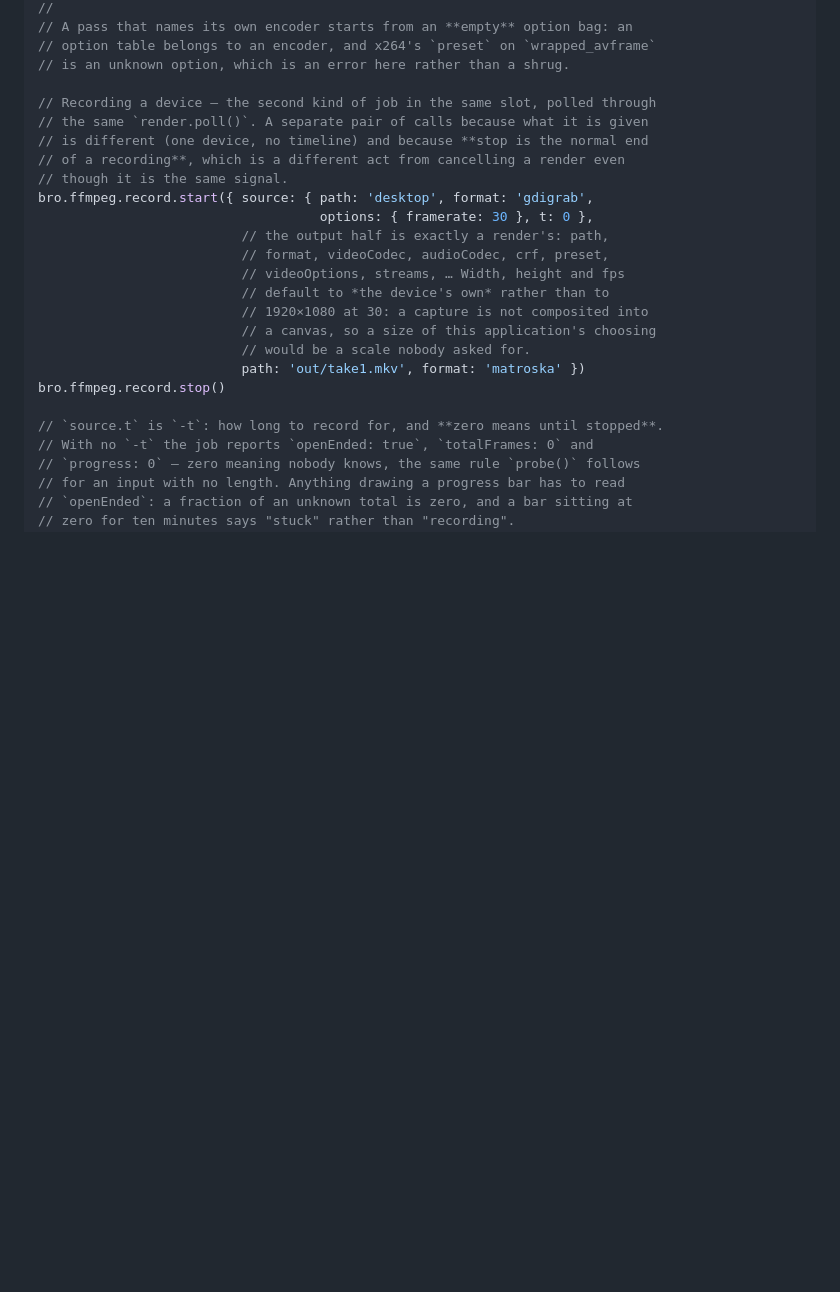
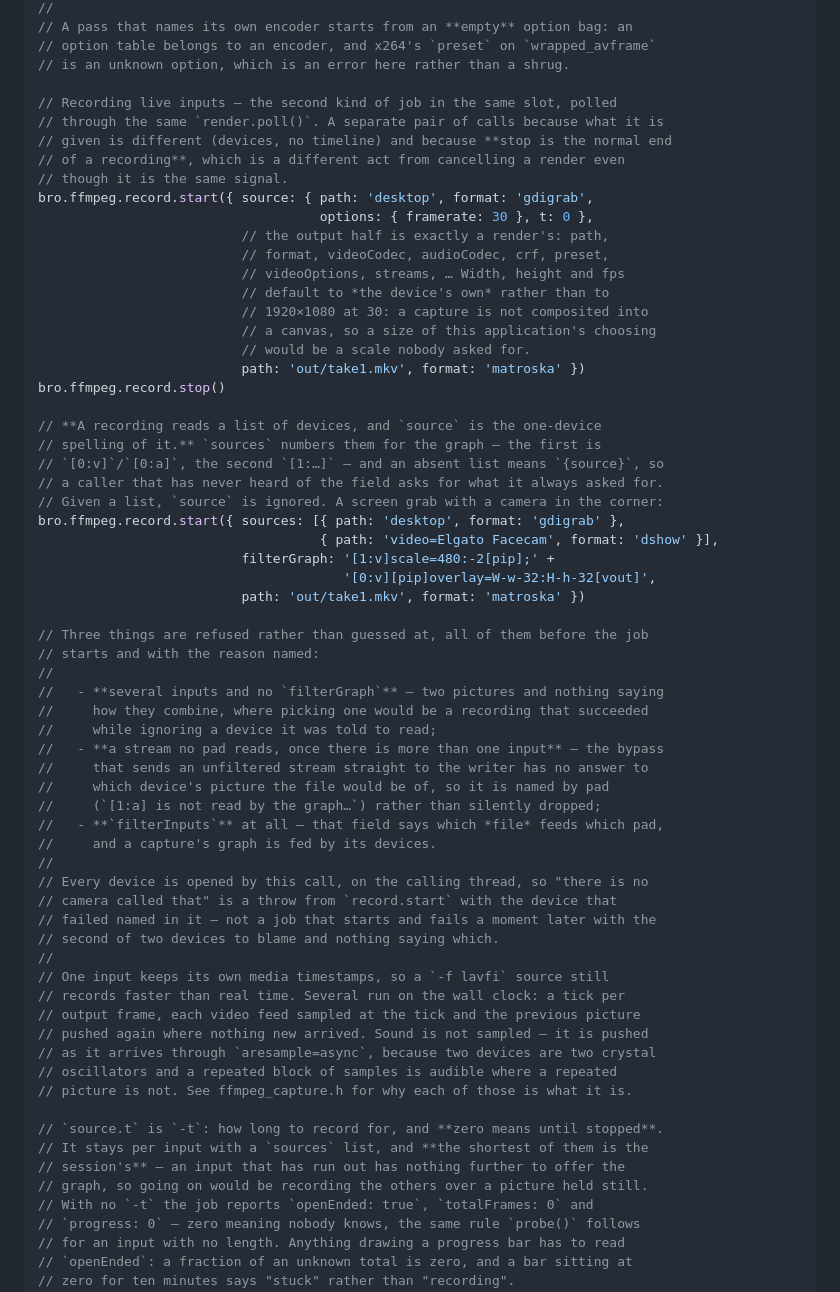
Before and after one commit to wlejon/ffmpeg-bro, a Markdown page: docs/api.md, the part around the change. Rendered like a GitHub page; blank space fills up the shorter version.

```diff
--- a/docs/api.md
+++ b/docs/api.md
@@ -355,9 +355,9 @@ bro.ffmpeg.render.start({ …,
 // option table belongs to an encoder, and x264's `preset` on `wrapped_avframe`
 // is an unknown option, which is an error here rather than a shrug.
 
-// Recording a device — the second kind of job in the same slot, polled through
-// the same `render.poll()`. A separate pair of calls because what it is given
-// is different (one device, no timeline) and because **stop is the normal end
+// Recording live inputs — the second kind of job in the same slot, polled
+// through the same `render.poll()`. A separate pair of calls because what it is
+// given is different (devices, no timeline) and because **stop is the normal end
 // of a recording**, which is a different act from cancelling a render even
 // though it is the same signal.
 bro.ffmpeg.record.start({ source: { path: 'desktop', format: 'gdigrab',
@@ -372,7 +372,47 @@ bro.ffmpeg.record.start({ source: { path: 'desktop', format: 'gdigrab',
                           path: 'out/take1.mkv', format: 'matroska' })
 bro.ffmpeg.record.stop()
 
+// **A recording reads a list of devices, and `source` is the one-device
+// spelling of it.** `sources` numbers them for the graph — the first is
+// `[0:v]`/`[0:a]`, the second `[1:…]` — and an absent list means `{source}`, so
+// a caller that has never heard of the field asks for what it always asked for.
+// Given a list, `source` is ignored. A screen grab with a camera in the corner:
+bro.ffmpeg.record.start({ sources: [{ path: 'desktop', format: 'gdigrab' },
+                                    { path: 'video=Elgato Facecam', format: 'dshow' }],
+                          filterGraph: '[1:v]scale=480:-2[pip];' +
+                                       '[0:v][pip]overlay=W-w-32:H-h-32[vout]',
+                          path: 'out/take1.mkv', format: 'matroska' })
+
+// Three things are refused rather than guessed at, all of them before the job
+// starts and with the reason named:
+//
+//   - **several inputs and no `filterGraph`** — two pictures and nothing saying
+//     how they combine, where picking one would be a recording that succeeded
+//     while ignoring a device it was told to read;
+//   - **a stream no pad reads, once there is more than one input** — the bypass
+//     that sends an unfiltered stream straight to the writer has no answer to
+//     which device's picture the file would be of, so it is named by pad
+//     (`[1:a] is not read by the graph…`) rather than silently dropped;
+//   - **`filterInputs`** at all — that field says which *file* feeds which pad,
+//     and a capture's graph is fed by its devices.
+//
+// Every device is opened by this call, on the calling thread, so "there is no
+// camera called that" is a throw from `record.start` with the device that
+// failed named in it — not a job that starts and fails a moment later with the
+// second of two devices to blame and nothing saying which.
+//
+// One input keeps its own media timestamps, so a `-f lavfi` source still
+// records faster than real time. Several run on the wall clock: a tick per
+// output frame, each video feed sampled at the tick and the previous picture
+// pushed again where nothing new arrived. Sound is not sampled — it is pushed
+// as it arrives through `aresample=async`, because two devices are two crystal
+// oscillators and a repeated block of samples is audible where a repeated
+// picture is not. See ffmpeg_capture.h for why each of those is what it is.
+
 // `source.t` is `-t`: how long to record for, and **zero means until stopped**.
+// It stays per input with a `sources` list, and **the shortest of them is the
+// session's** — an input that has run out has nothing further to offer the
+// graph, so going on would be recording the others over a picture held still.
 // With no `-t` the job reports `openEnded: true`, `totalFrames: 0` and
 // `progress: 0` — zero meaning nobody knows, the same rule `probe()` follows
 // for an input with no length. Anything drawing a progress bar has to read
```
Also changed, not shown: docs/manual.md (+26 -4 lines).
